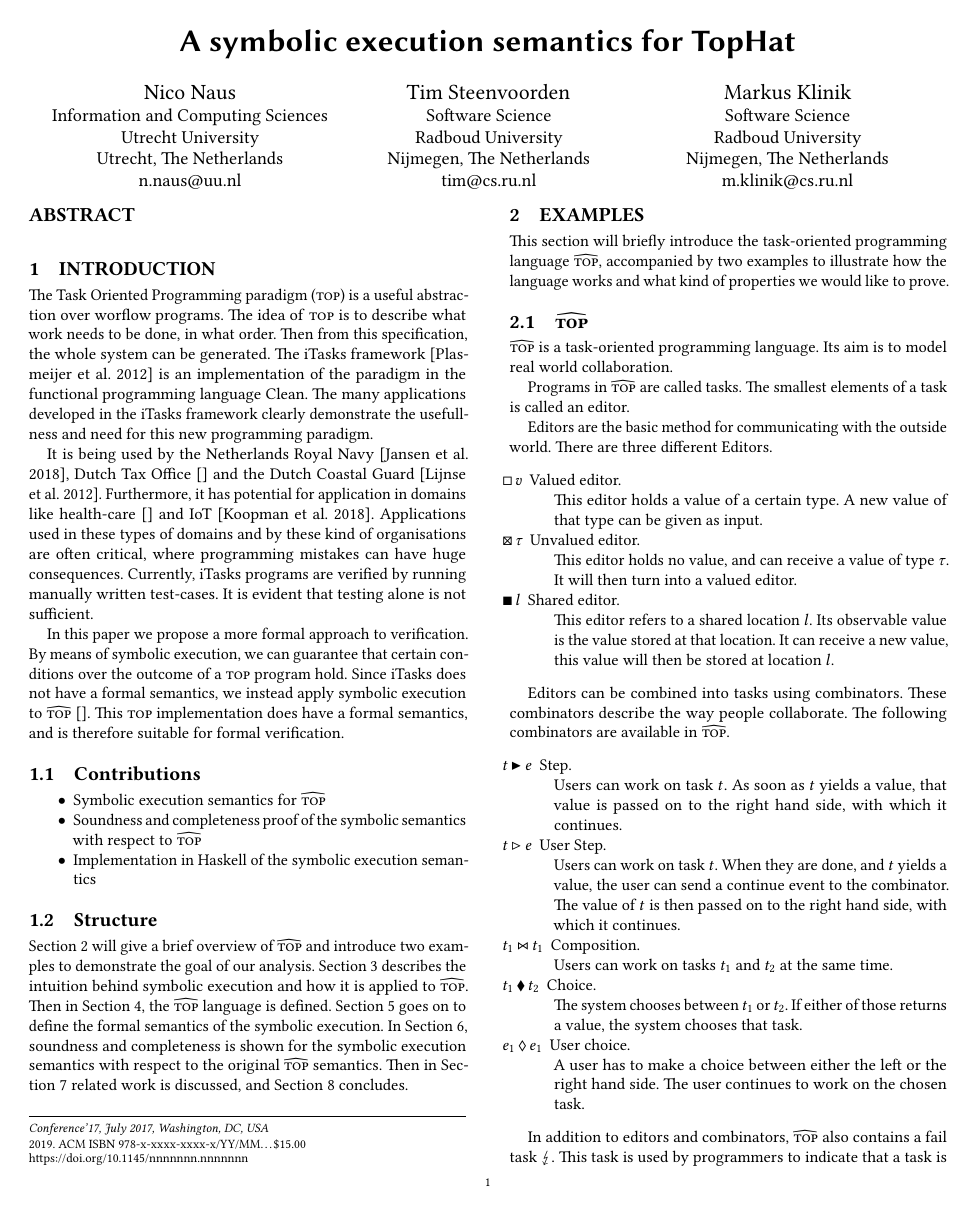
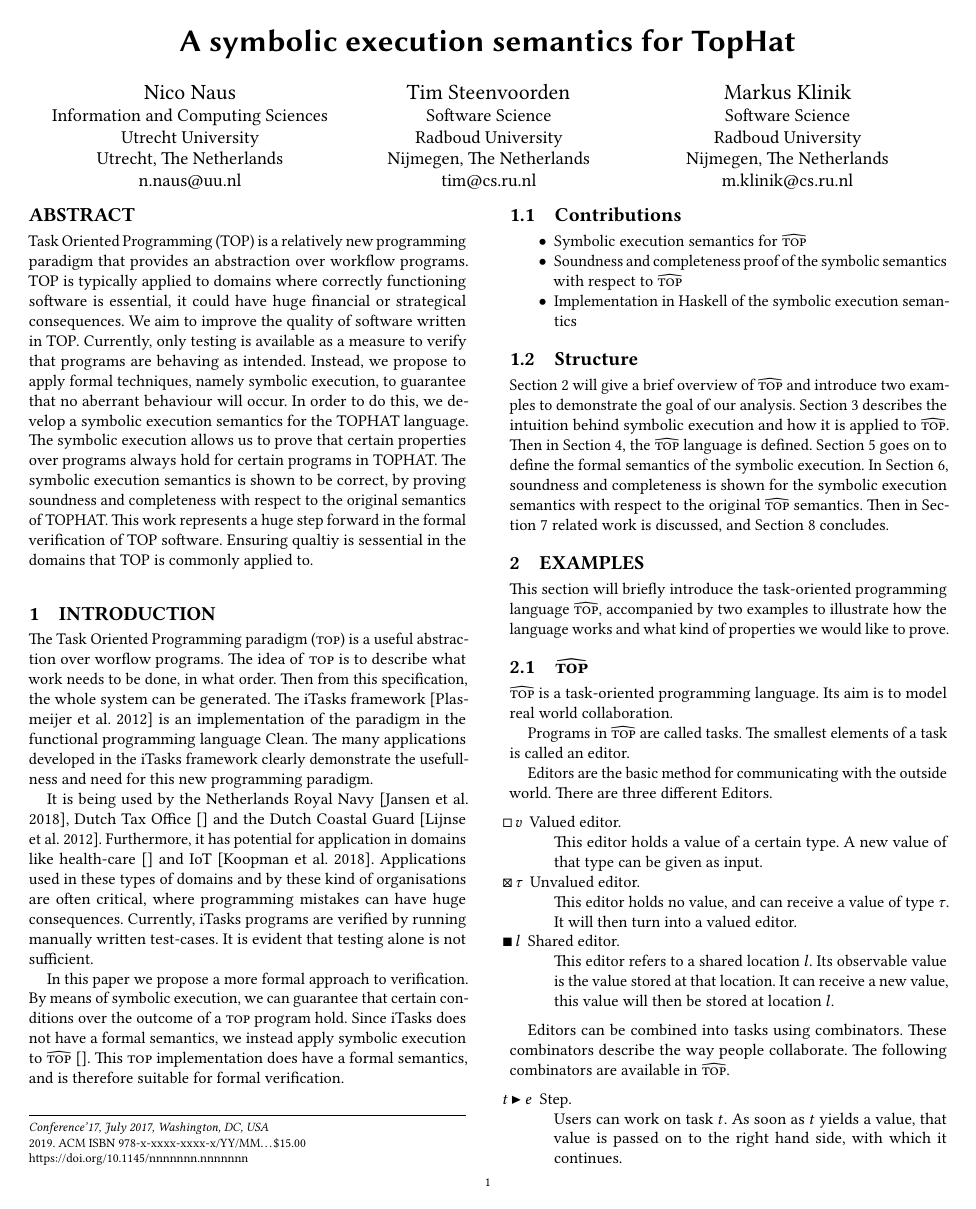
Before and after one commit to timjs/symbolic-tophat, a LaTeX paper (main.tex, which reads sections/abstract.tex): page 1 of 24. Compiled offline with pdfLaTeX.

Commit message:
Abstract!

```diff
--- a/sections/abstract.tex
+++ b/sections/abstract.tex
@@ -1,17 +1,21 @@
 % !TEX root=../main.tex
 
 % Context
-
+Task Oriented Programming (TOP) is a relatively new programming paradigm that provides an abstraction over workflow programs.
+TOP is typically applied to domains where correctly functioning software is essential, it could have huge financial or strategical consequences.
 % Inquiry
-
+We aim to improve the quality of software written in TOP.
+Currently, only testing is available as a measure to verify that programs are behaving as intended.
 % Approach
-
+Instead, we propose to apply formal techniques, namely symbolic execution, to guarantee that no aberrant behaviour will occur.
+In order to do this, we develop a symbolic execution semantics for the TOPHAT language.
 % Knowledge
-
+The symbolic execution allows us to prove that certain properties over programs always hold for certain programs in TOPHAT.
 % Grounding
-
+The symbolic execution semantics is shown to be correct, by proving soundness and completeness with respect to the original semantics of TOPHAT.
 % Importance
-
+This work represents a huge step forward in the formal verification of TOP software.
+Ensuring qualtiy is sessential in the domains that TOP is commonly applied to.
 
 
 % Context: What is the broad context of the work? What is the importance of the general research area?
```
